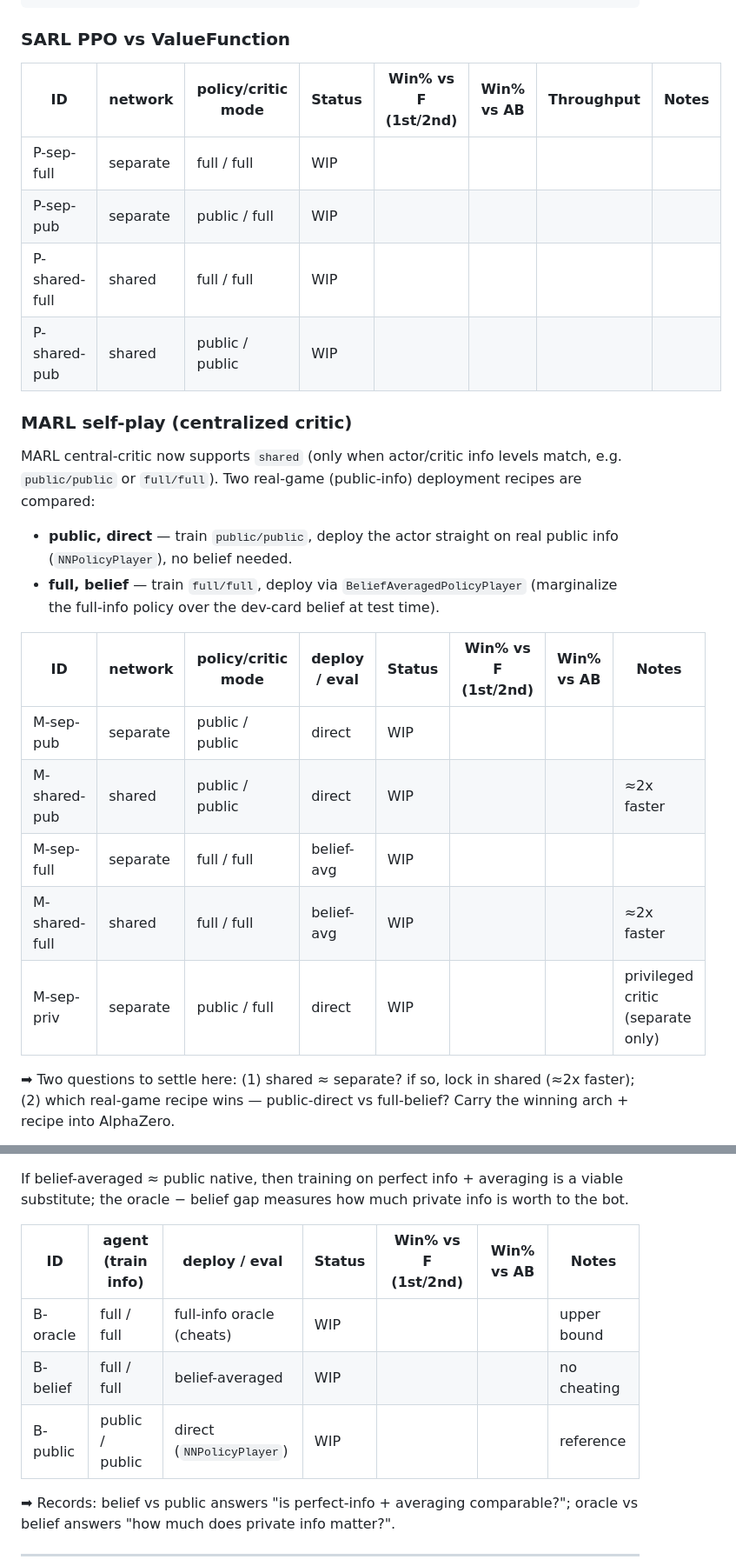
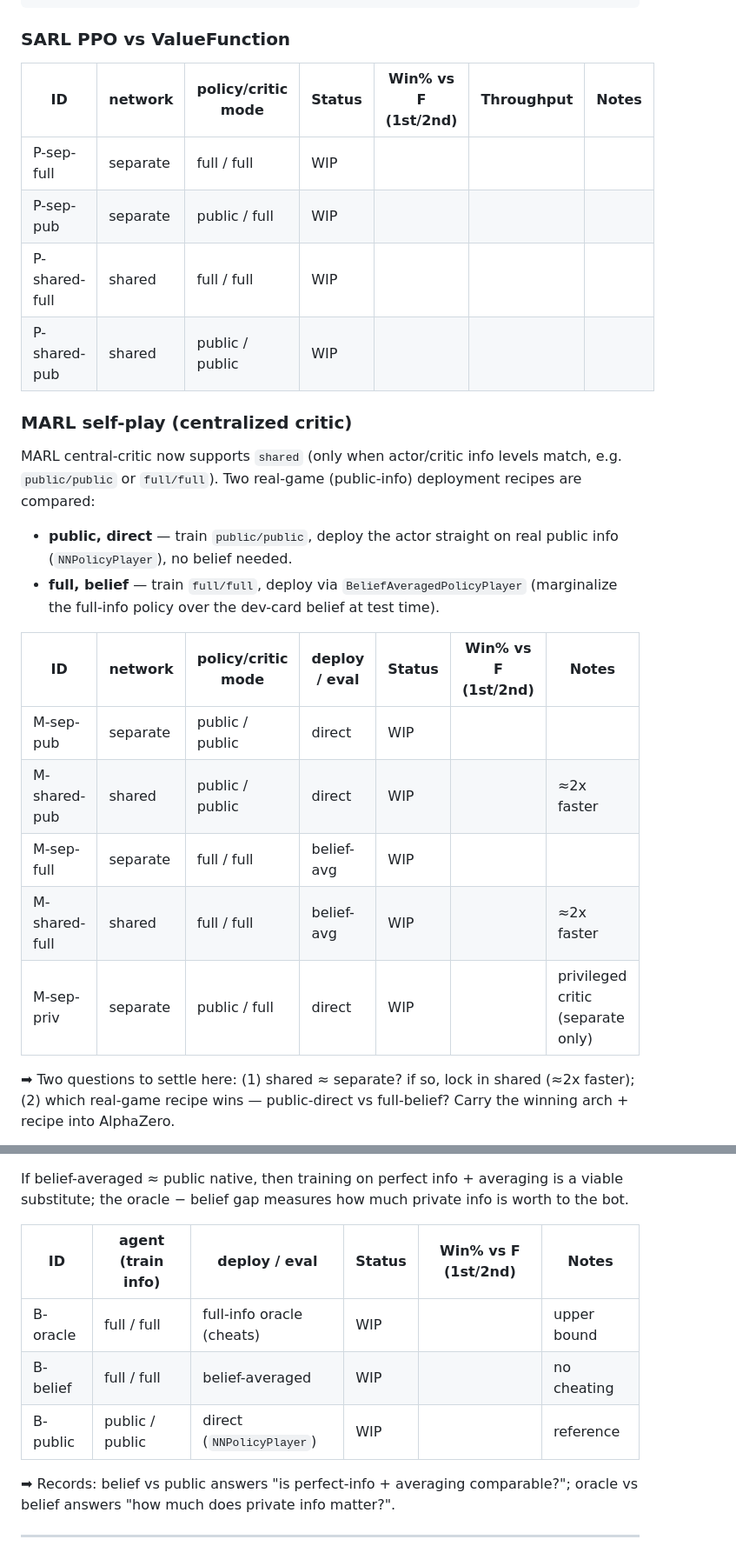
Before and after one commit to mcrco/catanrl, a Markdown page: README.md, 2 parts joined by grey strips. Shown at 87% size. Rendered like a GitHub page.

```diff
--- a/README.md
+++ b/README.md
@@ -263,12 +268,12 @@ uv run train-sarl-ppo --load-from-experiment <best-dagger> --load-from-which bes
 ### SARL PPO vs ValueFunction
 
 
-| ID            | network  | policy/critic mode | Status | Win% vs F (1st/2nd) | Win% vs AB | Throughput | Notes |
-| ------------- | -------- | ------------------ | ------ | ------------------- | ---------- | ---------- | ----- |
-| P-sep-full    | separate | full / full        | WIP    |                     |            |            |       |
-| P-sep-pub     | separate | public / full      | WIP    |                     |            |            |       |
-| P-shared-full | shared   | full / full        | WIP    |                     |            |            |       |
-| P-shared-pub  | shared   | public / public    | WIP    |                     |            |            |       |
+| ID            | network  | policy/critic mode | Status | Win% vs F (1st/2nd) | Throughput | Notes |
+| ------------- | -------- | ------------------ | ------ | ------------------- | ---------- | ----- |
+| P-sep-full    | separate | full / full        | WIP    |                     |            |       |
+| P-sep-pub     | separate | public / full      | WIP    |                     |            |       |
+| P-shared-full | shared   | full / full        | WIP    |                     |            |       |
+| P-shared-pub  | shared   | public / public    | WIP    |                     |            |       |
 
 
 ### MARL self-play (centralized critic)
@@ -283,13 +288,13 @@ public info (`NNPolicyPlayer`), no belief needed.
 (marginalize the full-info policy over the dev-card belief at test time).
 
 
-| ID            | network  | policy/critic mode | deploy / eval | Status | Win% vs F (1st/2nd) | Win% vs AB | Notes                             |
-| ------------- | -------- | ------------------ | ------------- | ------ | ------------------- | ---------- | --------------------------------- |
-| M-sep-pub     | separate | public / public    | direct        | WIP    |                     |            |                                   |
-| M-shared-pub  | shared   | public / public    | direct        | WIP    |                     |            | ≈2x faster                        |
-| M-sep-full    | separate | full / full        | belief-avg    | WIP    |                     |            |                                   |
-| M-shared-full | shared   | full / full        | belief-avg    | WIP    |                     |            | ≈2x faster                        |
-| M-sep-priv    | separate | public / full      | direct        | WIP    |                     |            | privileged critic (separate only) |
+| ID            | network  | policy/critic mode | deploy / eval | Status | Win% vs F (1st/2nd) | Notes                             |
+| ------------- | -------- | ------------------ | ------------- | ------ | ------------------- | --------------------------------- |
+| M-sep-pub     | separate | public / public    | direct        | WIP    |                     |                                   |
+| M-shared-pub  | shared   | public / public    | direct        | WIP    |                     | ≈2x faster                        |
+| M-sep-full    | separate | full / full        | belief-avg    | WIP    |                     |                                   |
+| M-shared-full | shared   | full / full        | belief-avg    | WIP    |                     | ≈2x faster                        |
+| M-sep-priv    | separate | public / full      | direct        | WIP    |                     | privileged critic (separate only) |
 
 
 ➡ Two questions to settle here: (1) shared ≈ separate? if so, lock in shared
@@ -340,11 +345,11 @@ a viable substitute; the oracle − belief gap measures how much private info is
 worth to the bot.
 
 
-| ID       | agent (train info) | deploy / eval             | Status | Win% vs F (1st/2nd) | Win% vs AB | Notes       |
-| -------- | ------------------ | ------------------------- | ------ | ------------------- | ---------- | ----------- |
-| B-oracle | full / full        | full-info oracle (cheats) | WIP    |                     |            | upper bound |
-| B-belief | full / full        | belief-averaged           | WIP    |                     |            | no cheating |
-| B-public | public / public    | direct (`NNPolicyPlayer`) | WIP    |                     |            | reference   |
+| ID       | agent (train info) | deploy / eval             | Status | Win% vs F (1st/2nd) | Notes       |
+| -------- | ------------------ | ------------------------- | ------ | ------------------- | ----------- |
+| B-oracle | full / full        | full-info oracle (cheats) | WIP    |                     | upper bound |
+| B-belief | full / full        | belief-averaged           | WIP    |                     | no cheating |
+| B-public | public / public    | direct (`NNPolicyPlayer`) | WIP    |                     | reference   |
 
 
 ➡ Records: belief vs public answers "is perfect-info + averaging comparable?";
```
Also changed, not shown: other parts of README.md (+48 -43 lines).
